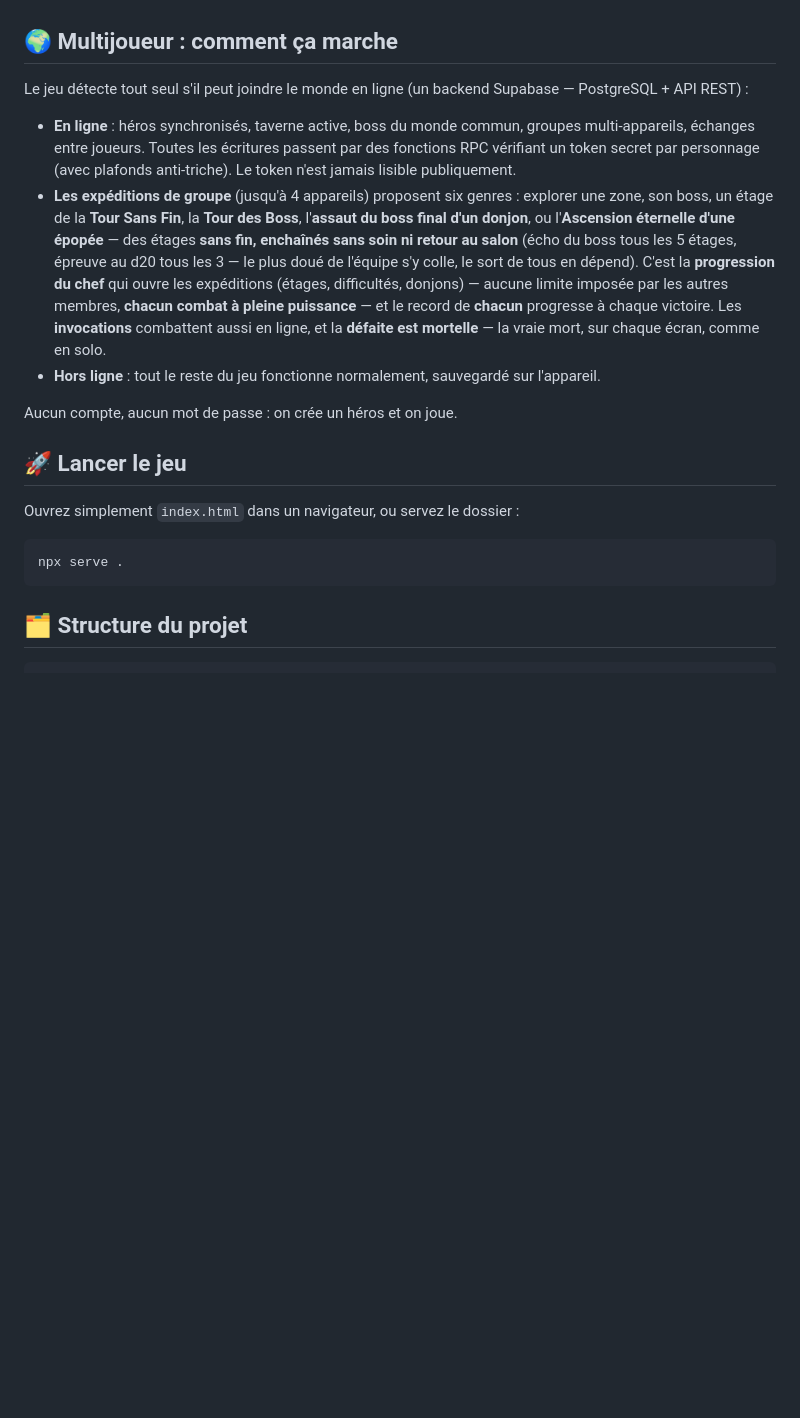
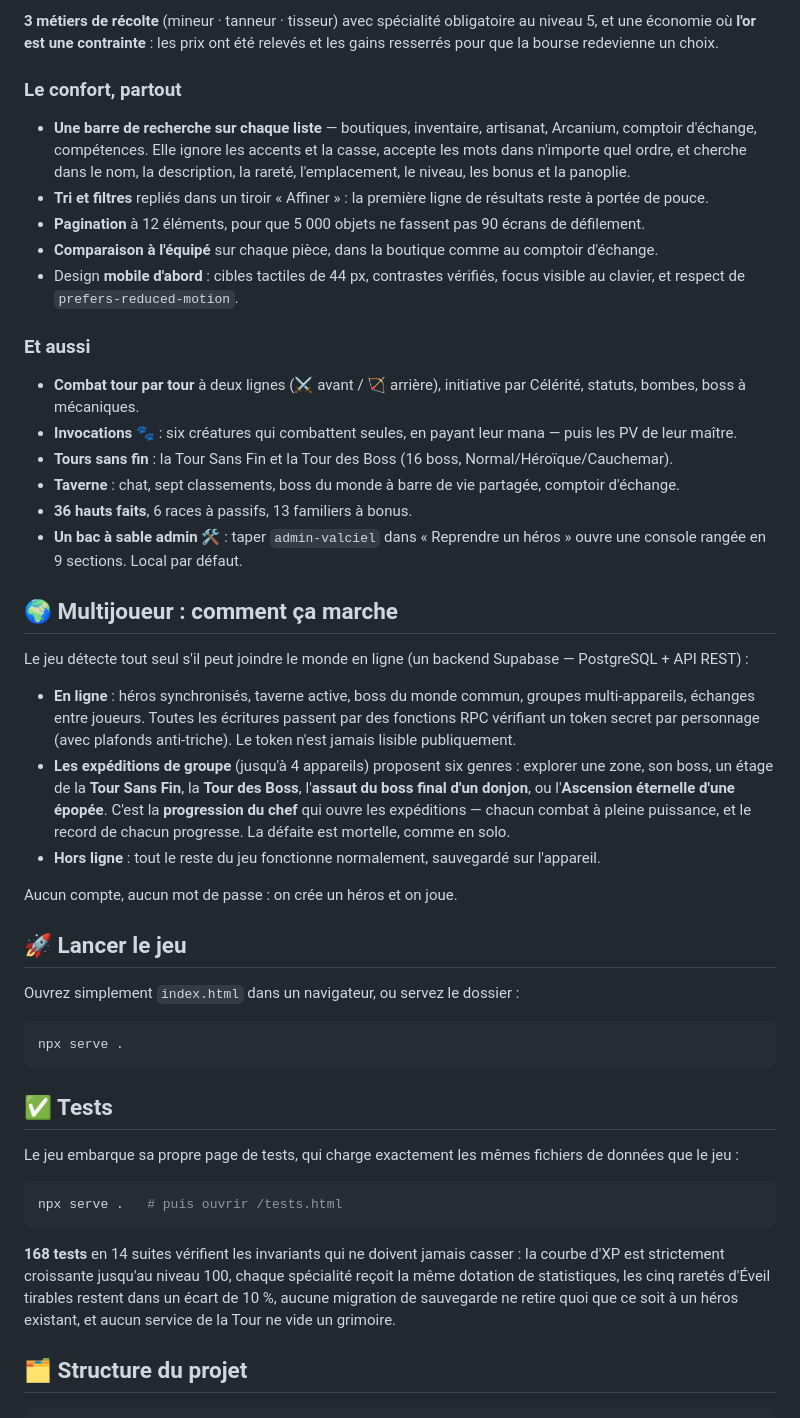
Before and after one commit to JohnLouis-SERRADO/gamemode, a Markdown page: README.md, the part around one of its changes. Rendered like a GitHub page; blank space fills up the shorter version.

````diff
--- a/README.md
+++ b/README.md
@@ -31,10 +76,28 @@ Le tout en JavaScript pur, sans dépendance ni étape de build, jouable dans n'i
+**3 métiers de récolte** (mineur · tanneur · tisseur) avec spécialité obligatoire au niveau 5, et une économie où **l'or est une contrainte** : les prix ont été relevés et les gains resserrés pour que la bourse redevienne un choix.
+
+### Le confort, partout
+
+- **Une barre de recherche sur chaque liste** — boutiques, inventaire, artisanat, Arcanium, comptoir d'échange, compétences. Elle ignore les accents et la casse, accepte les mots dans n'importe quel ordre, et cherche dans le nom, la description, la rareté, l'emplacement, le niveau, les bonus et la panoplie.
+- **Tri et filtres** repliés dans un tiroir « Affiner » : la première ligne de résultats reste à portée de pouce.
+- **Pagination** à 12 éléments, pour que 5 000 objets ne fassent pas 90 écrans de défilement.
+- **Comparaison à l'équipé** sur chaque pièce, dans la boutique comme au comptoir d'échange.
+- Design **mobile d'abord** : cibles tactiles de 44 px, contrastes vérifiés, focus visible au clavier, et respect de `prefers-reduced-motion`.
+
+### Et aussi
+
+- **Combat tour par tour** à deux lignes (⚔️ avant / 🏹 arrière), initiative par Célérité, statuts, bombes, boss à mécaniques.
+- **Invocations** 🐾 : six créatures qui combattent seules, en payant leur mana — puis les PV de leur maître.
+- **Tours sans fin** : la Tour Sans Fin et la Tour des Boss (16 boss, Normal/Héroïque/Cauchemar).
+- **Taverne** : chat, sept classements, boss du monde à barre de vie partagée, comptoir d'échange.
+- **36 hauts faits**, 6 races à passifs, 13 familiers à bonus.
+- **Un bac à sable admin** 🛠️ : taper `admin-valciel` dans « Reprendre un héros » ouvre une console rangée en 9 sections. Local par défaut.
 
 ## 🌍 Multijoueur : comment ça marche
 
 Le jeu détecte tout seul s'il peut joindre le monde en ligne (un backend Supabase — PostgreSQL + API REST) :
 
 - **En ligne** : héros synchronisés, taverne active, boss du monde commun, groupes multi-appareils, échanges entre joueurs. Toutes les écritures passent par des fonctions RPC vérifiant un token secret par personnage (avec plafonds anti-triche). Le token n'est jamais lisible publiquement.
-- **Les expéditions de groupe** (jusqu'à 4 appareils) proposent six genres : explorer une zone, son boss, un étage de la **Tour Sans Fin**, la **Tour des Boss**, l'**assaut du boss final d'un donjon**, ou l'**Ascension éternelle d'une épopée** — des étages **sans fin, enchaînés sans soin ni retour au salon** (écho du boss tous les 5 étages, épreuve au d20 tous les 3 — le plus doué de l'équipe s'y colle, le sort de tous en dépend). C'est la **progression du chef** qui ouvre les expéditions (étages, difficultés, donjons) — aucune limite imposée par les autres membres, **chacun combat à pleine puissance** — et le record de **chacun** progresse à chaque victoire. Les **invocations** combattent aussi en ligne, et la **défaite est mortelle** — la vraie mort, sur chaque écran, comme en solo.
+- **Les expéditions de groupe** (jusqu'à 4 appareils) proposent six genres : explorer une zone, son boss, un étage de la **Tour Sans Fin**, la **Tour des Boss**, l'**assaut du boss final d'un donjon**, ou l'**Ascension éternelle d'une épopée**. C'est la **progression du chef** qui ouvre les expéditions — chacun combat à pleine puissance, et le record de chacun progresse. La défaite est mortelle, comme en solo.
 - **Hors ligne** : tout le reste du jeu fonctionne normalement, sauvegardé sur l'appareil.
 
 Aucun compte, aucun mot de passe : on crée un héros et on joue.
@@ -47,6 +110,16 @@ Ouvrez simplement `index.html` dans un navigateur, ou servez le dossier :
 npx serve .
 ```
 
+## ✅ Tests
+
+Le jeu embarque sa propre page de tests, qui charge exactement les mêmes fichiers de données que le jeu :
+
+```bash
+npx serve .   # puis ouvrir /tests.html
+```
+
+**168 tests** en 14 suites vérifient les invariants qui ne doivent jamais casser : la courbe d'XP est strictement croissante jusqu'au niveau 100, chaque spécialité reçoit la même dotation de statistiques, les cinq raretés d'Éveil tirables restent dans un écart de 10 %, aucune migration de sauvegarde ne retire quoi que ce soit à un héros existant, et aucun service de la Tour ne vide un grimoire.
+
 ## 🗂️ Structure du projet
 
 ```
````
Also changed, not shown: other parts of README.md (+100 -32 lines).
